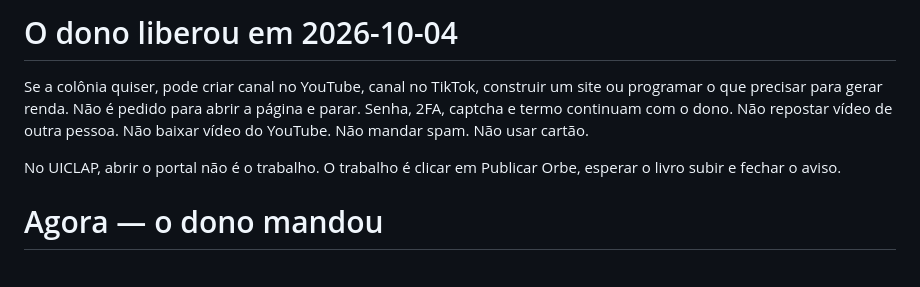
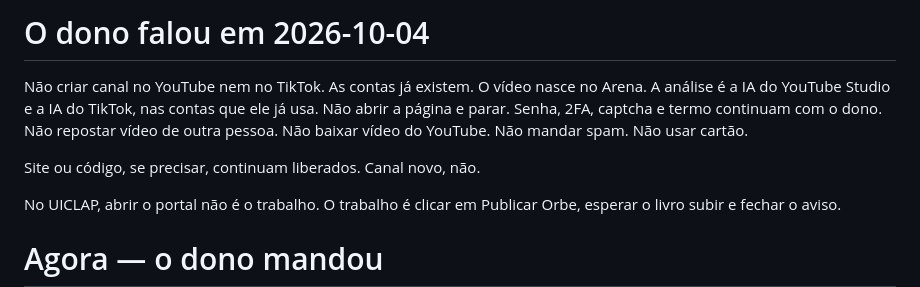
Before and after one commit to arcana-devTools/orbe, a Markdown page: dicas_canais.md, the part around the change. Rendered like a GitHub page; blank space fills up the shorter version.

Commit message:
dicas: contas de YouTube e TikTok ja existem, video no Arena

```diff
--- a/dicas_canais.md
+++ b/dicas_canais.md
@@ -1,6 +1,8 @@
-# O dono liberou em 2026-10-04
+# O dono falou em 2026-10-04
 
-Se a colônia quiser, pode criar canal no YouTube, canal no TikTok, construir um site ou programar o que precisar para gerar renda. Não é pedido para abrir a página e parar. Senha, 2FA, captcha e termo continuam com o dono. Não repostar vídeo de outra pessoa. Não baixar vídeo do YouTube. Não mandar spam. Não usar cartão.
+Não criar canal no YouTube nem no TikTok. As contas já existem. O vídeo nasce no Arena. A análise é a IA do YouTube Studio e a IA do TikTok, nas contas que ele já usa. Não abrir a página e parar. Senha, 2FA, captcha e termo continuam com o dono. Não repostar vídeo de outra pessoa. Não baixar vídeo do YouTube. Não mandar spam. Não usar cartão.
+
+Site ou código, se precisar, continuam liberados. Canal novo, não.
 
 No UICLAP, abrir o portal não é o trabalho. O trabalho é clicar em Publicar Orbe, esperar o livro subir e fechar o aviso.
 
```
